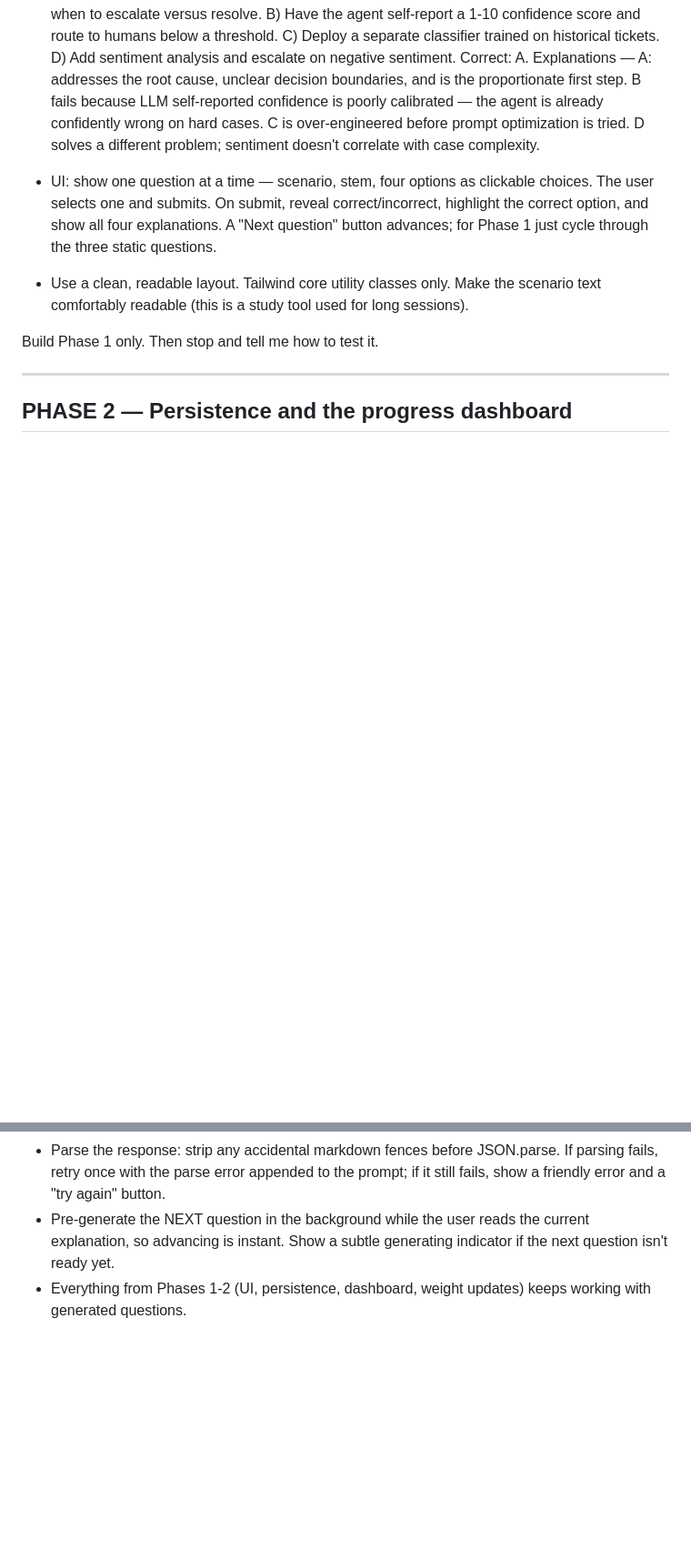
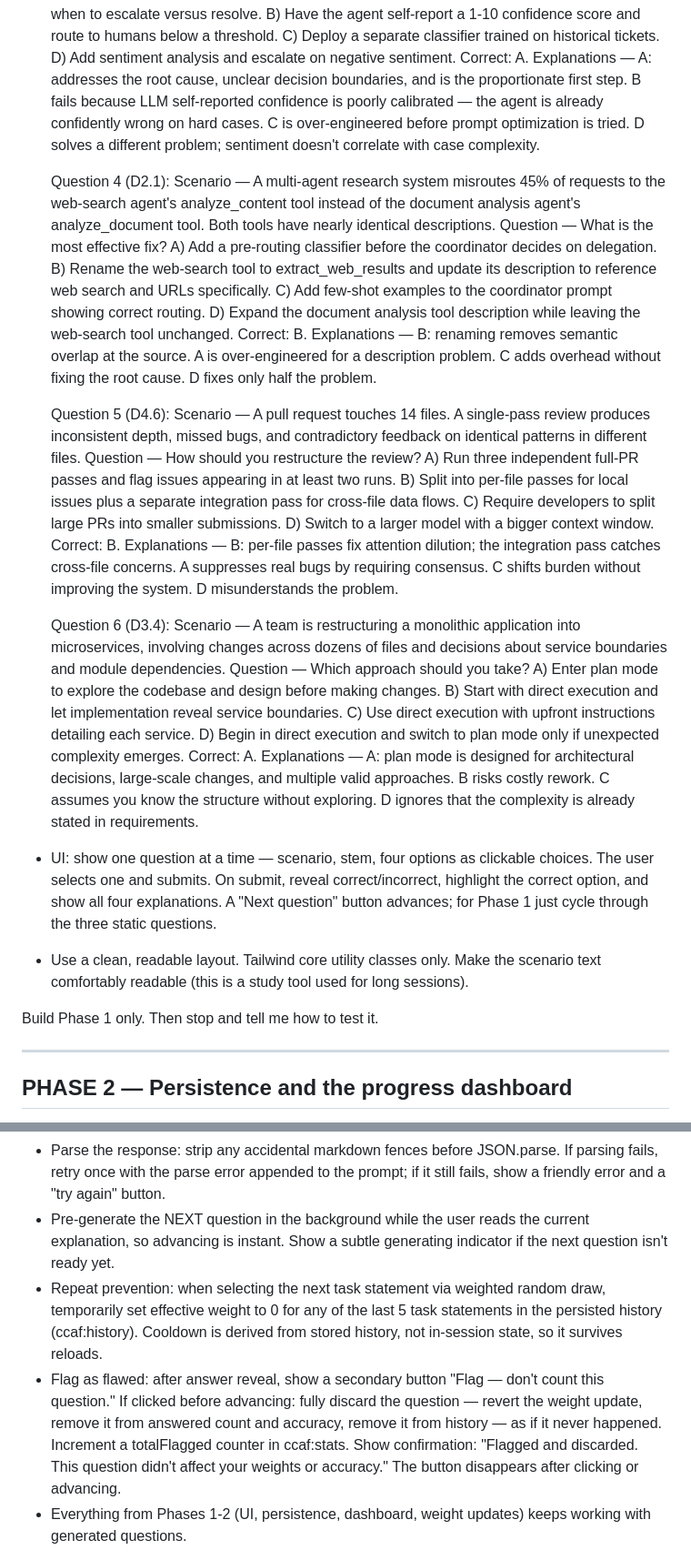
Before and after one commit to tfurland-la/Consulting-python, a Markdown page: practice-exam/practice_exam_build_prompt.md, 2 parts joined by grey strips. Shown at 91% size. Drawn GitHub-style; blank space fills up the shorter version.

Commit message:
Expand practice exam: Q4-6, repeat prevention, flag-as-flawed, scenario coverage
Add three new Phase 1 seed questions covering D2.1 (tool naming to fix
misrouting), D4.6 (multi-pass PR review), and D3.4 (plan mode for
architectural decisions) — these provide few-shot examples for two
scenario types not in the paullarionov static bank.

Expand Phase 3 scenario list with detailed descriptions for Developer
Productivity with Claude and Structured Data Extraction.

Add repeat prevention (cooldown derived from persisted ccaf:history,
not in-session state) and flag-as-flawed (full discard: weight,
accuracy, history all reverted; totalFlagged counter in ccaf:stats).

Update spec to match: Quality grounding paragraph on uncovered scenario
types; Reliability bullets for both new behaviors.

Co-Authored-By: Claude Sonnet 4.6 <noreply@anthropic.com>

```diff
--- a/practice-exam/practice_exam_build_prompt.md
+++ b/practice-exam/practice_exam_build_prompt.md
@@ -147,6 +147,52 @@ Requirements:
   C is over-engineered before prompt optimization is tried. D solves a different
   problem; sentiment doesn't correlate with case complexity.
 
+  Question 4 (D2.1): Scenario — A multi-agent research system misroutes 45% of
+  requests to the web-search agent's analyze_content tool instead of the document
+  analysis agent's analyze_document tool. Both tools have nearly identical
+  descriptions.
+  Question — What is the most effective fix?
+  A) Add a pre-routing classifier before the coordinator decides on delegation.
+  B) Rename the web-search tool to extract_web_results and update its description
+  to reference web search and URLs specifically.
+  C) Add few-shot examples to the coordinator prompt showing correct routing.
+  D) Expand the document analysis tool description while leaving the web-search
+  tool unchanged.
+  Correct: B.
+  Explanations — B: renaming removes semantic overlap at the source. A is
+  over-engineered for a description problem. C adds overhead without fixing the
+  root cause. D fixes only half the problem.
+
+  Question 5 (D4.6): Scenario — A pull request touches 14 files. A single-pass
+  review produces inconsistent depth, missed bugs, and contradictory feedback on
+  identical patterns in different files.
+  Question — How should you restructure the review?
+  A) Run three independent full-PR passes and flag issues appearing in at least
+  two runs.
+  B) Split into per-file passes for local issues plus a separate integration pass
+  for cross-file data flows.
+  C) Require developers to split large PRs into smaller submissions.
+  D) Switch to a larger model with a bigger context window.
+  Correct: B.
+  Explanations — B: per-file passes fix attention dilution; the integration pass
+  catches cross-file concerns. A suppresses real bugs by requiring consensus. C
+  shifts burden without improving the system. D misunderstands the problem.
+
+  Question 6 (D3.4): Scenario — A team is restructuring a monolithic application
+  into microservices, involving changes across dozens of files and decisions about
+  service boundaries and module dependencies.
+  Question — Which approach should you take?
+  A) Enter plan mode to explore the codebase and design before making changes.
+  B) Start with direct execution and let implementation reveal service boundaries.
+  C) Use direct execution with upfront instructions detailing each service.
+  D) Begin in direct execution and switch to plan mode only if unexpected
+  complexity emerges.
+  Correct: A.
+  Explanations — A: plan mode is designed for architectural decisions, large-scale
+  changes, and multiple valid approaches. B risks costly rework. C assumes you
+  know the structure without exploring. D ignores that the complexity is already
+  stated in requirements.
+
 - UI: show one question at a time — scenario, stem, four options as clickable
   choices. The user selects one and submits. On submit, reveal correct/incorrect,
   highlight the correct option, and show all four explanations. A "Next question"
@@ -222,6 +272,17 @@ Requirements:
 - Pre-generate the NEXT question in the background while the user reads the
   current explanation, so advancing is instant. Show a subtle generating
   indicator if the next question isn't ready yet.
+- Repeat prevention: when selecting the next task statement via weighted random
+  draw, temporarily set effective weight to 0 for any of the last 5 task
+  statements in the persisted history (ccaf:history). Cooldown is derived from
+  stored history, not in-session state, so it survives reloads.
+- Flag as flawed: after answer reveal, show a secondary button "Flag — don't
+  count this question." If clicked before advancing: fully discard the question —
+  revert the weight update, remove it from answered count and accuracy, remove it
+  from history — as if it never happened. Increment a totalFlagged counter in
+  ccaf:stats. Show confirmation: "Flagged and discarded. This question didn't
+  affect your weights or accuracy." The button disappears after clicking or
+  advancing.
 - Everything from Phases 1-2 (UI, persistence, dashboard, weight updates) keeps
   working with generated questions.
 
```
Also changed, not shown: other parts of practice-exam/practice_exam_build_prompt.md (+12 -2 lines), practice-exam/practice_exam_spec.md (+13 -0 lines).
